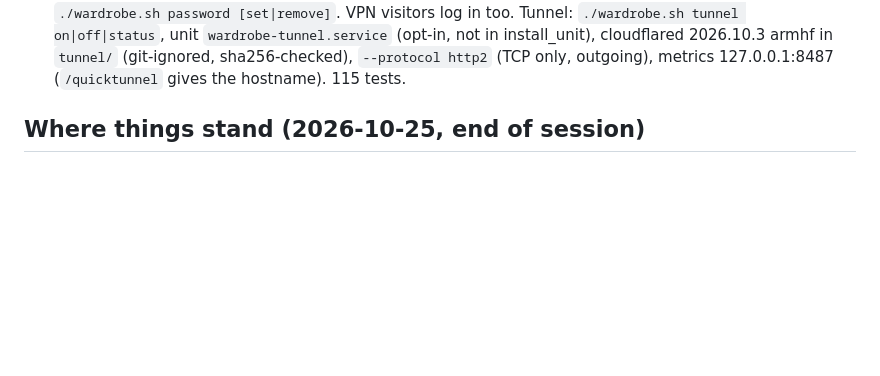
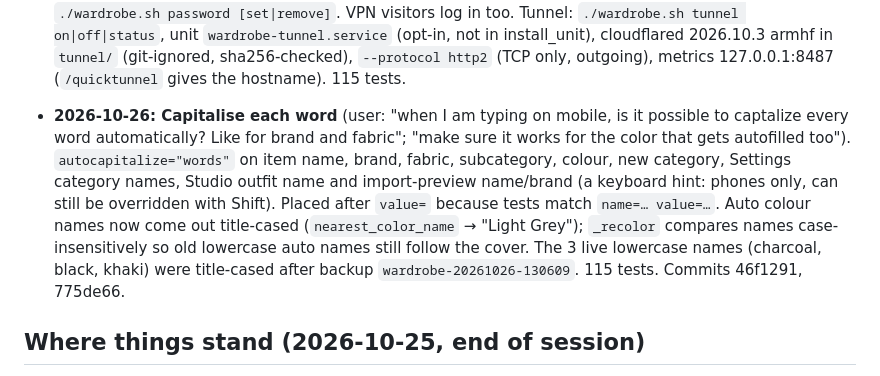
Before and after one commit to ecsmaple123/FORME, a Markdown page: PROJECT_NOTES.md, the part around the change. Rendered like a GitHub page; blank space fills up the shorter version.

Commit message:
Notes: word capitalisation and capitalised colour names
Co-Authored-By: Claude Opus 5.5 <noreply@anthropic.com>

```diff
--- a/PROJECT_NOTES.md
+++ b/PROJECT_NOTES.md
@@ -133,6 +133,16 @@ PC mirror: `C:\pi-work\wardrobe`. How to use it: README.md. Original plan: PLAN.
   Tunnel: `./wardrobe.sh tunnel on|off|status`, unit `wardrobe-tunnel.service` (opt-in, not in
   install_unit), cloudflared 2026.10.3 armhf in `tunnel/` (git-ignored, sha256-checked), `--protocol
   http2` (TCP only, outgoing), metrics 127.0.0.1:8487 (`/quicktunnel` gives the hostname). 115 tests.
+
+- **2026-10-26: Capitalise each word** (user: "when I am typing on mobile, is it possible to captalize every
+  word automatically? Like for brand and fabric"; "make sure it works for the color that gets autofilled
+  too"). `autocapitalize="words"` on item name, brand, fabric, subcategory, colour, new category,
+  Settings category names, Studio outfit name and import-preview name/brand (a keyboard hint: phones
+  only, can still be overridden with Shift). Placed after `value=` because tests match
+  `name=… value=…`. Auto colour names now come out title-cased (`nearest_color_name` → "Light Grey");
+  `_recolor` compares names case-insensitively so old lowercase auto names still follow the cover.
+  The 3 live lowercase names (charcoal, black, khaki) were title-cased after backup
+  `wardrobe-20261026-130609`. 115 tests. Commits 46f1291, 775de66.
 
 ## Where things stand (2026-10-25, end of session)
 - Everything is live and committed. Code pushed up to FORME 80d6561; this notes update is on the Pi
```
